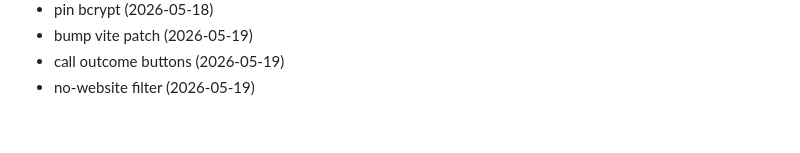
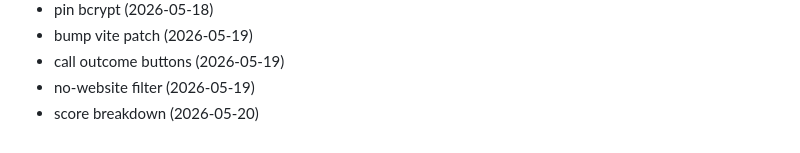
Before and after one commit to Jsingh651/bizscout, a Markdown page: CHANGELOG.md, the part around the change. Rendered like a GitHub page.

Commit message:
feat: score breakdown

```diff
--- a/CHANGELOG.md
+++ b/CHANGELOG.md
@@ -146,3 +146,4 @@
 - bump vite patch (2026-05-19)
 - call outcome buttons (2026-05-19)
 - no-website filter (2026-05-19)
+- score breakdown (2026-05-20)
```
